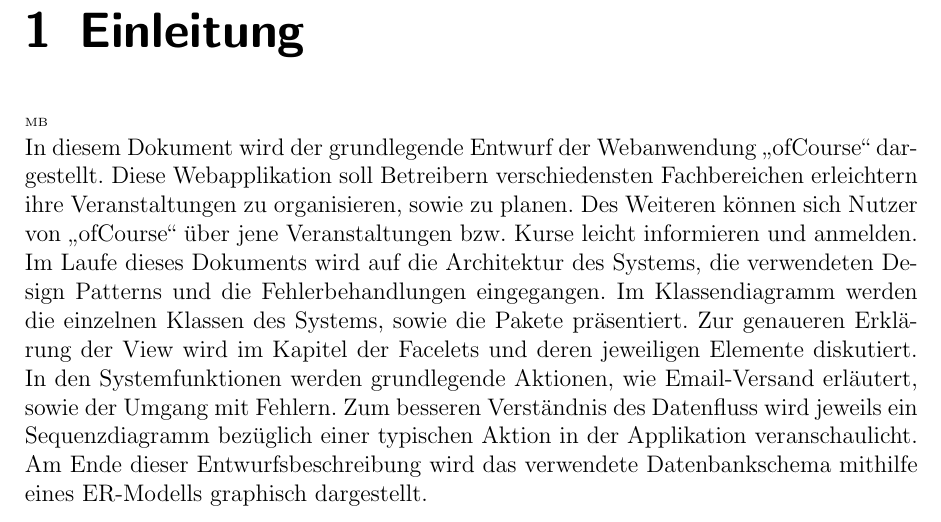
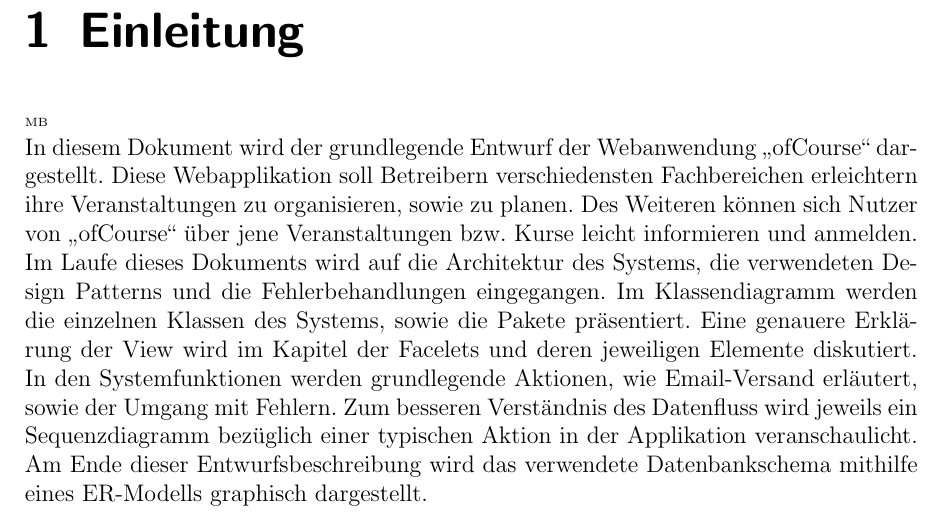
Before and after one commit to cretu90/SEP15-Team3, a LaTeX document (Documentation/2. Entwurf/Entwurf-SEP2015.tex, which reads Documentation/2. Entwurf/Einleitung.tex): part of page 7 of 73, cut so that both start at the same text. Compiled offline with pdfLaTeX.

Commit message:
Einleitung Update

```diff
--- a/Documentation/2. Entwurf/Einleitung.tex
+++ b/Documentation/2. Entwurf/Einleitung.tex
@@ -2,5 +2,5 @@
 \begin{tiny}
 MB \\
 \end{tiny}
-In diesem Dokument wird der grundlegende Entwurf der Webanwendung \glqq ofCourse\grqq{} dargestellt. Diese Webapplikation soll Betreibern verschiedensten Fachbereichen erleichtern ihre Veranstaltungen zu organisieren, sowie zu planen. Des Weiteren können sich Nutzer von \glqq ofCourse\grqq{} über jene Veranstaltungen bzw. Kurse leicht informieren und anmelden. Im Laufe dieses Dokuments wird auf die Architektur des Systems, die verwendeten Design Patterns und die Fehlerbehandlungen eingegangen. Im Klassendiagramm werden die einzelnen Klassen des Systems, sowie die Pakete präsentiert. Zur genaueren Erklärung der View wird im Kapitel der Facelets und deren jeweiligen Elemente diskutiert. In den Systemfunktionen werden grundlegende Aktionen, wie Email-Versand erläutert, sowie der Umgang mit Fehlern. Zum besseren Verständnis des Datenfluss wird jeweils ein Sequenzdiagramm bezüglich einer typischen Aktion in der Applikation veranschaulicht.
+In diesem Dokument wird der grundlegende Entwurf der Webanwendung \glqq ofCourse\grqq{} dargestellt. Diese Webapplikation soll Betreibern verschiedensten Fachbereichen erleichtern ihre Veranstaltungen zu organisieren, sowie zu planen. Des Weiteren können sich Nutzer von \glqq ofCourse\grqq{} über jene Veranstaltungen bzw. Kurse leicht informieren und anmelden. Im Laufe dieses Dokuments wird auf die Architektur des Systems, die verwendeten Design Patterns und die Fehlerbehandlungen eingegangen. Im Klassendiagramm werden die einzelnen Klassen des Systems, sowie die Pakete präsentiert. Eine genauere Erklärung der View wird im Kapitel der Facelets und deren jeweiligen Elemente diskutiert. In den Systemfunktionen werden grundlegende Aktionen, wie Email-Versand erläutert, sowie der Umgang mit Fehlern. Zum besseren Verständnis des Datenfluss wird jeweils ein Sequenzdiagramm bezüglich einer typischen Aktion in der Applikation veranschaulicht.
 Am Ende dieser Entwurfsbeschreibung wird das verwendete Datenbankschema mithilfe eines ER-Modells graphisch dargestellt.
```
